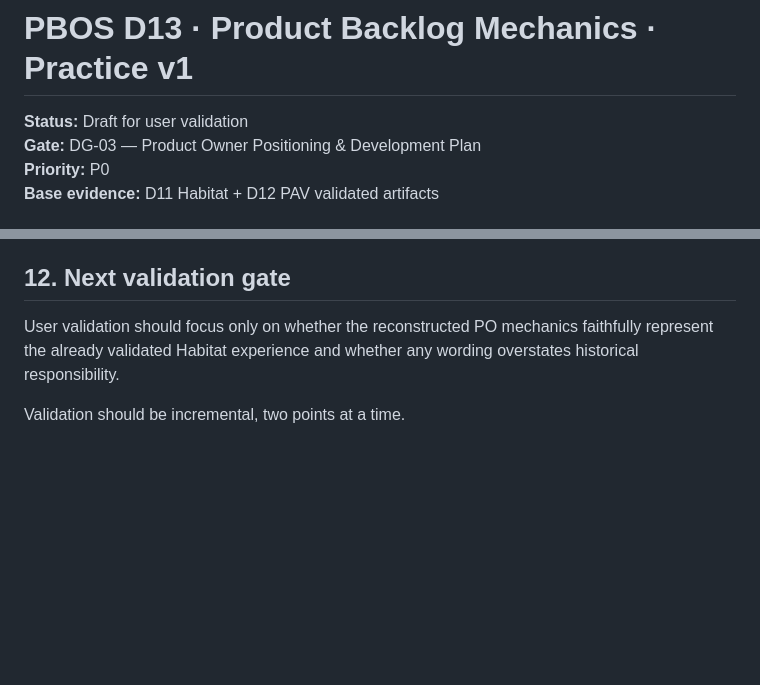
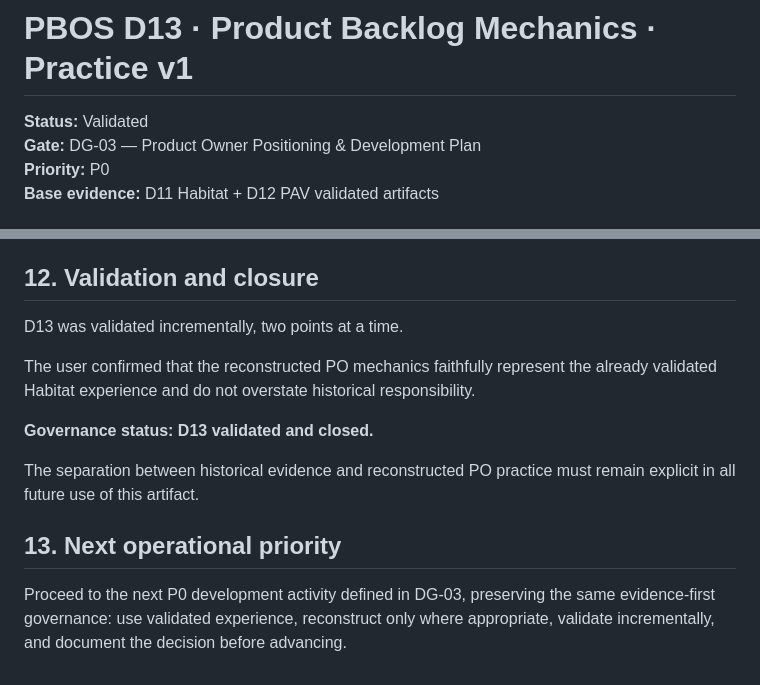
Before and after one commit to c2shespanhol-ops/meuportifolio, a Markdown page: docs/product/PBOS_D13_PRODUCT_BACKLOG_MECHANICS_PRACTICE_V1.md, 2 parts joined by grey strips. GitHub-like rendering; blank space fills up the shorter version.

Commit message:
Validate D13 Product Backlog Mechanics practice artifact

```diff
--- a/docs/product/PBOS_D13_PRODUCT_BACKLOG_MECHANICS_PRACTICE_V1.md
+++ b/docs/product/PBOS_D13_PRODUCT_BACKLOG_MECHANICS_PRACTICE_V1.md
@@ -1,6 +1,6 @@
 # PBOS D13 · Product Backlog Mechanics · Practice v1
 
-**Status:** Draft for user validation
+**Status:** Validated
 **Gate:** DG-03 — Product Owner Positioning & Development Plan
 **Priority:** P0
 **Base evidence:** D11 Habitat + D12 PAV validated artifacts
@@ -164,8 +164,16 @@ D13 does not establish historical evidence of:
 - formal Product Analytics ownership;
 - E2E Product Ownership.
 
-## 12. Next validation gate
+## 12. Validation and closure
 
-User validation should focus only on whether the reconstructed PO mechanics faithfully represent the already validated Habitat experience and whether any wording overstates historical responsibility.
+D13 was validated incrementally, two points at a time.
 
-Validation should be incremental, two points at a time.
+The user confirmed that the reconstructed PO mechanics faithfully represent the already validated Habitat experience and do not overstate historical responsibility.
+
+**Governance status: D13 validated and closed.**
+
+The separation between historical evidence and reconstructed PO practice must remain explicit in all future use of this artifact.
+
+## 13. Next operational priority
+
+Proceed to the next P0 development activity defined in DG-03, preserving the same evidence-first governance: use validated experience, reconstruct only where appropriate, validate incrementally, and document the decision before advancing.
```
